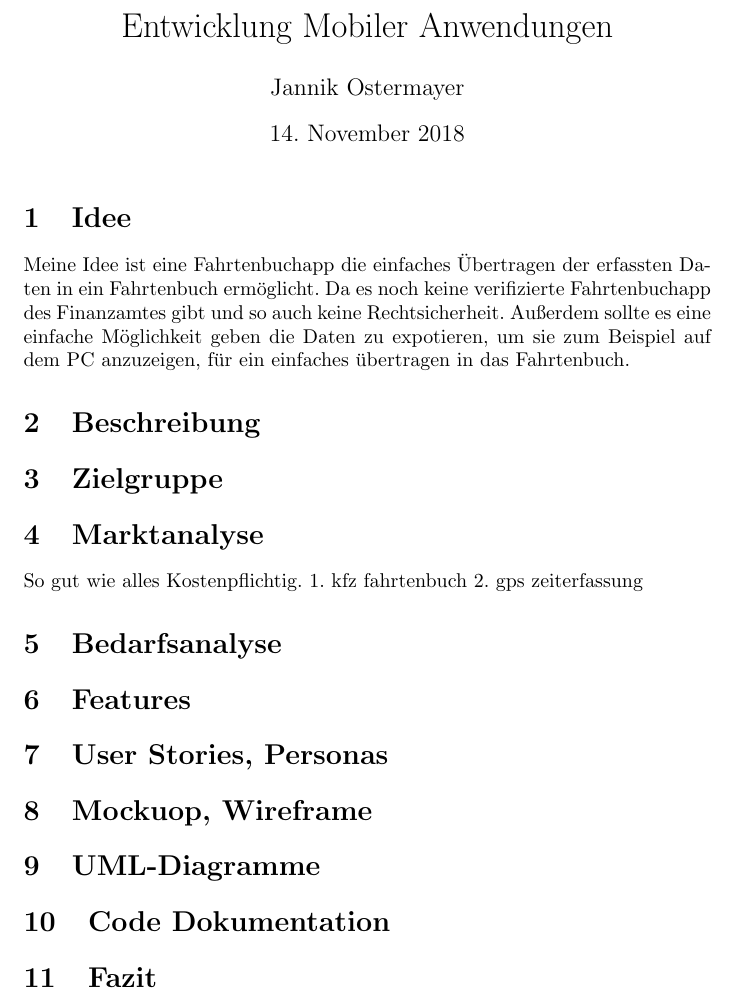
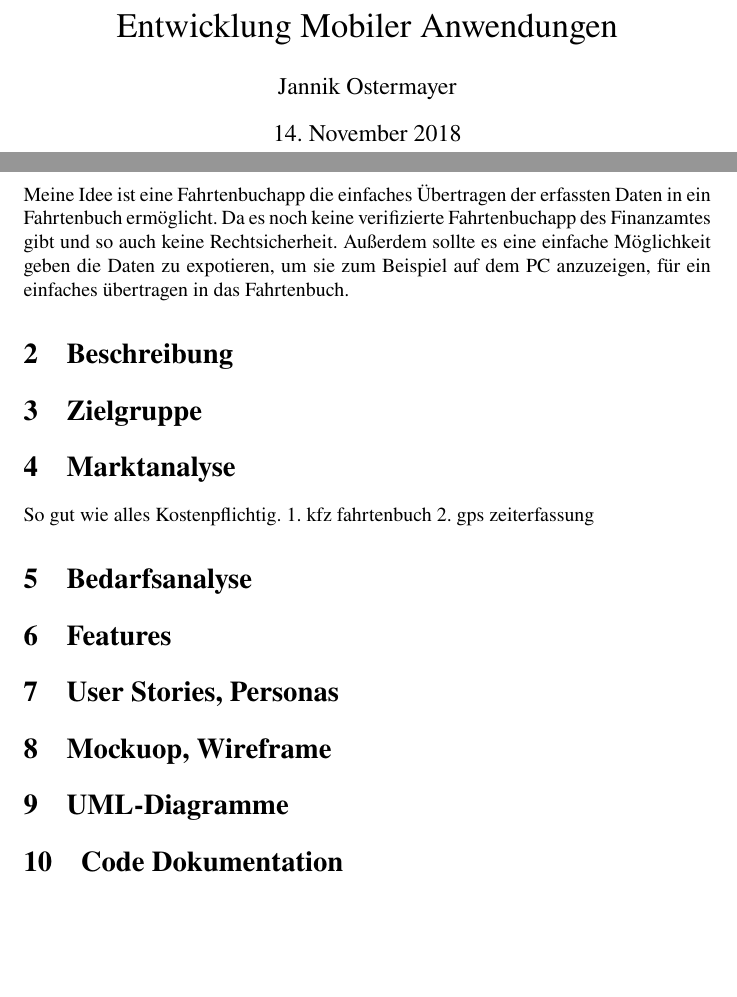
Before and after one commit to osti11/logbook, a LaTeX document (documentation/documentation.tex): part of the page before the commit and two parts of pages 1 and 3 of 3 after it, the two joined at a grey line, cut so that both start at the same text, the shorter picture padded with empty space. Compiled offline with pdfLaTeX.

Commit message:
modified documentation.tex and add PDF

```diff
--- a/documentation/documentation.tex
+++ b/documentation/documentation.tex
@@ -1,7 +1,10 @@
 \documentclass{article}
 
+\usepackage[T1]{fontenc}
+\usepackage{newtxtext}     %TimesNewRoman
 \usepackage[utf8]{inputenc} %UTF-8 Zeichensatz
 \usepackage[ngerman]{babel} %Deutsch
+\usepackage{lmodern}
 
 %Allgemeine Angaben
 \title{Entwicklung Mobiler Anwendungen}
@@ -9,4 +12,7 @@
 %\date{}
 
 \begin{document}
-\maketitle
+
+\begin{titlepage}
+    \clearpage
+    \maketitle          %allgemeine Angaben
```
Also changed, not shown: documentation/documentation.pdf (added), documentation/documentation.tex (5 more changed lines).
